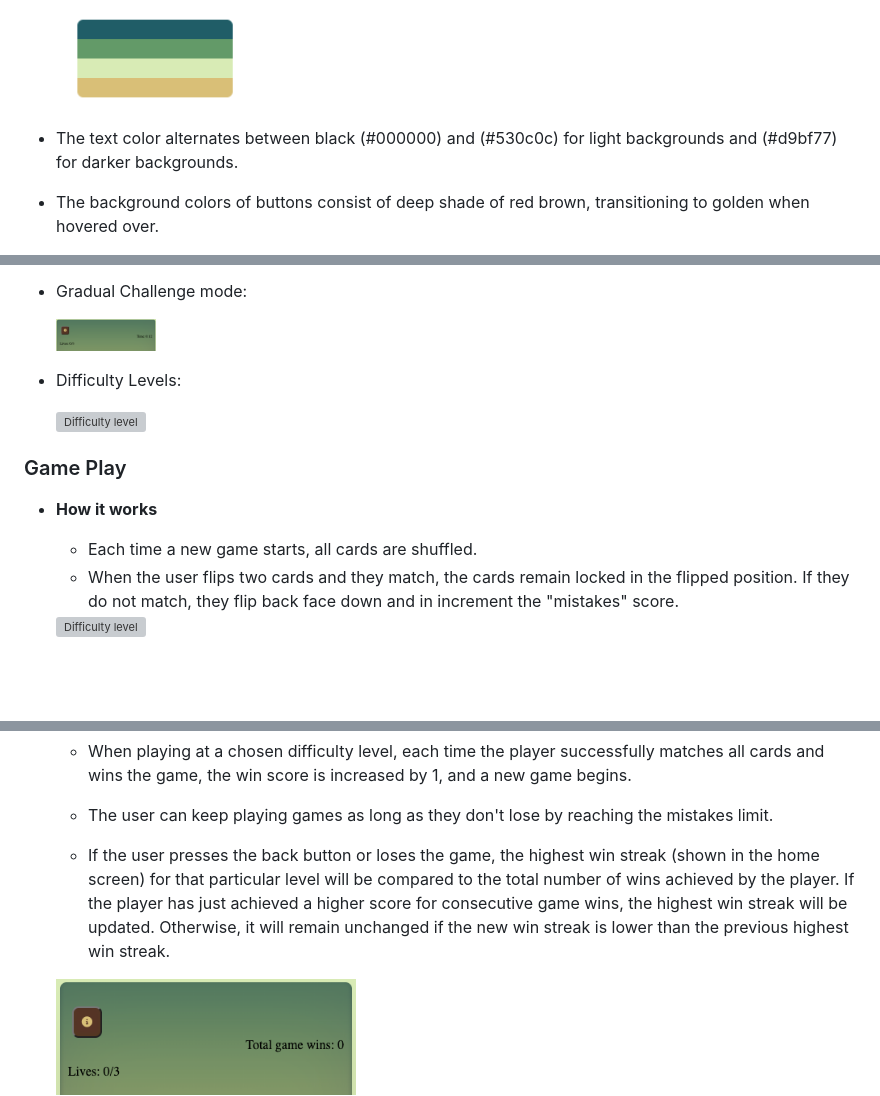
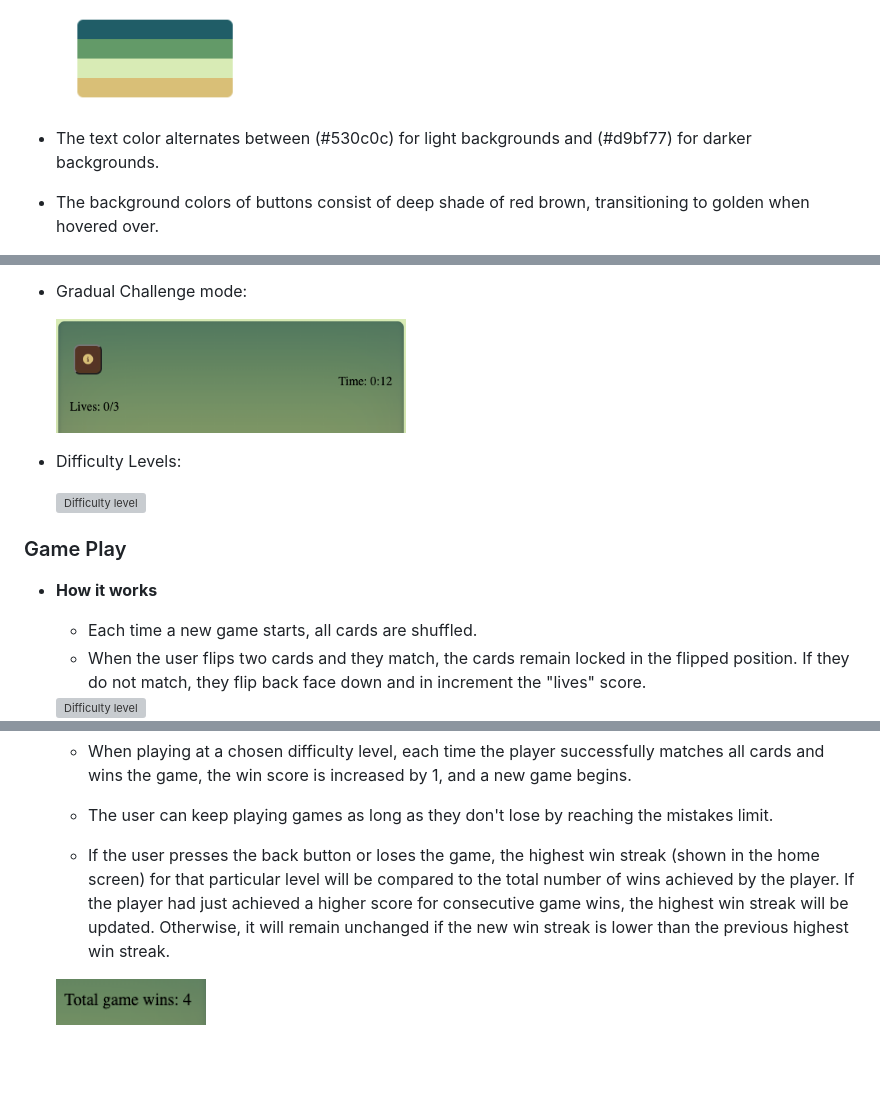
Before and after one commit to Ahmadk-g/Memory-Master, a Markdown page: README.md, 3 parts joined by grey strips. Rendered like a GitHub page; pictures changed too: assets/images/screenshots/total-winscore.png (added); blank space fills up the shorter version; grey boxes are pictures that could not be loaded.

Commit message:
Add images to README

```diff
--- a/README.md
+++ b/README.md
@@ -38,6 +38,6 @@ Develop a user-friendly game interface that:
 
     <img src="https://github.com/Ahmadk-g/MEMORY-MASTER/blob/main/assets/images/screenshots/palette.png " alt="color-palette" width="200px" height="80px">
 
-  - The text color alternates between black (#000000) and (#530c0c) for light backgrounds and (#d9bf77) for darker backgrounds.
+  - The text color alternates between (#530c0c) for light backgrounds and (#d9bf77) for darker backgrounds.
   - The background colors of buttons consist of deep shade of red brown, transitioning to golden when hovered over.
 
@@ -110,7 +112,7 @@ Our website includes various features that enhance its usability and promote a f
 
   - Gradual Challenge mode:
 
-    <img src="https://github.com/Ahmadk-g/MEMORY-MASTER/blob/main/assets/images/screenshots/timer.png " alt="Gradual Challenge Mode" width="100px" height="120px">
+    <img src="https://github.com/Ahmadk-g/MEMORY-MASTER/blob/main/assets/images/screenshots/timer.png " alt="Gradual Challenge Mode" width="350px" height="140px">
     <!-- ![Gradual Challenge mode](https://github.com/Ahmadk-g/MEMORY-MASTER/blob/main/assets/images/screenshots/timer.png) -->
 
   - Difficulty Levels:
@@ -124,7 +126,7 @@ Our website includes various features that enhance its usability and promote a f
 - __How it works__
 
     - Each time a new game starts, all cards are shuffled.
-    - When the user flips two cards and they match, the cards remain locked in the flipped position. If they do not match, they flip back face down and in increment the "mistakes" score.
+    - When the user flips two cards and they match, the cards remain locked in the flipped position. If they do not match, they flip back face down and in increment the "lives" score.
 
     <img src="https://github.com/Ahmadk-g/MEMORY-MASTER/blob/main/assets/images/screenshots/match.png " alt="Difficulty level" width="300px" height="400px">
 
@@ -139,7 +143,7 @@ Our website includes various features that enhance its usability and promote a f
 
     - The user can keep playing games as long as they don't lose by reaching the mistakes limit.
 
-    - If the user presses the back button or loses the game, the highest win streak (shown in the home screen) for that particular level will be compared to the total number of wins achieved by the player. If the player has just achieved a higher score for consecutive game wins, the highest win streak will be updated. Otherwise, it will remain unchanged if the new win streak is lower than the previous highest win streak.
+    - If the user presses the back button or loses the game, the highest win streak (shown in the home screen) for that particular level will be compared to the total number of wins achieved by the player. If the player had just achieved a higher score for consecutive game wins, the highest win streak will be updated. Otherwise, it will remain unchanged if the new win streak is lower than the previous highest win streak.
 
-    <img src="https://github.com/Ahmadk-g/MEMORY-MASTER/blob/main/assets/images/screenshots/winScore.png " alt="Difficulty level" width="300px" height="120px">
+    <img src="https://github.com/Ahmadk-g/MEMORY-MASTER/blob/main/assets/images/screenshots/total-winscore.png " alt="total win score" width="150px" height="50px">
 
```
Also changed, not shown: other parts of README.md (+11 -3 lines), assets/images/screenshots/button.png (added), assets/images/screenshots/hover-button.png (added), assets/images/screenshots/totalWinScore.png (deleted), assets/images/screenshots/zero-winStreak.png, 2 other files.
